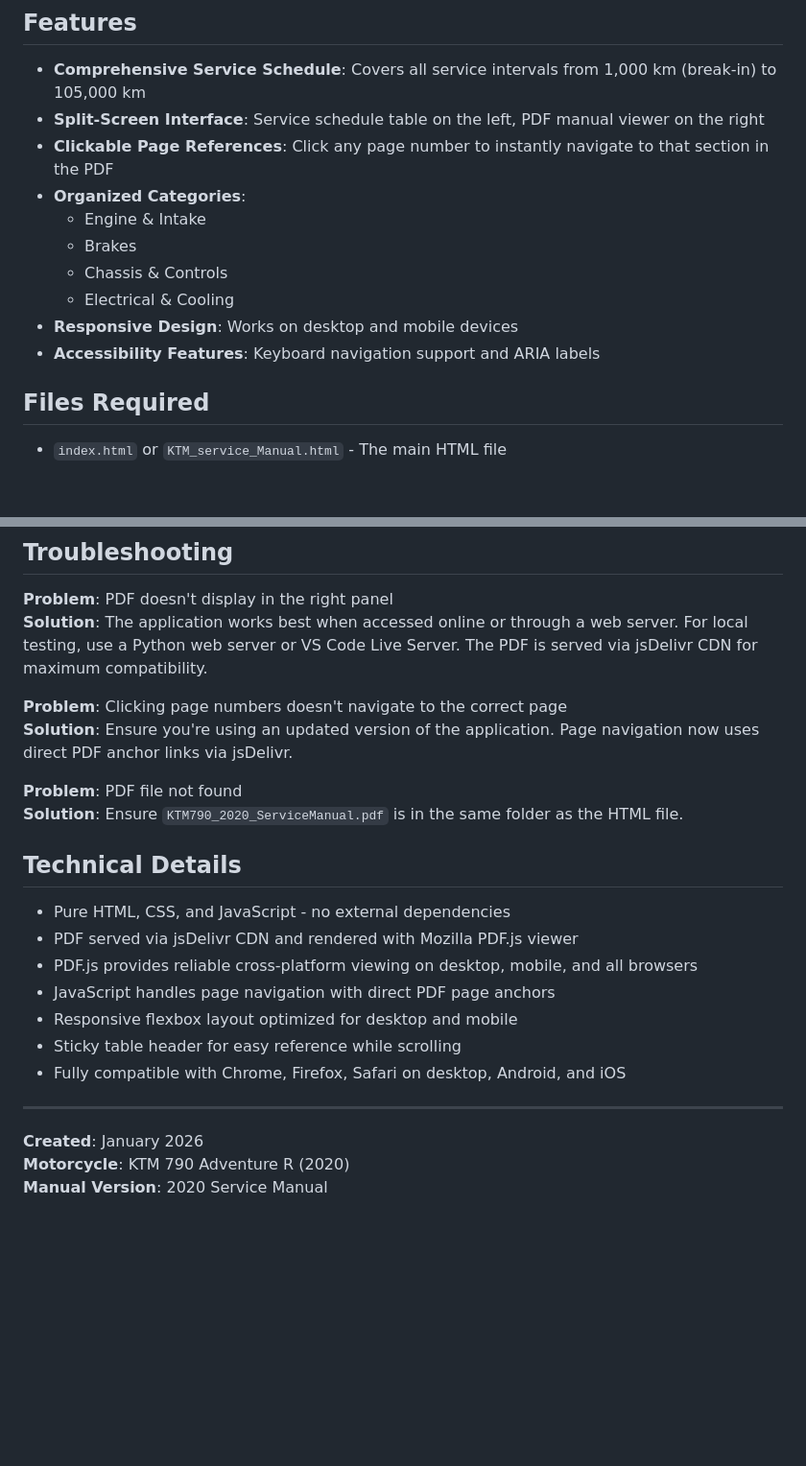
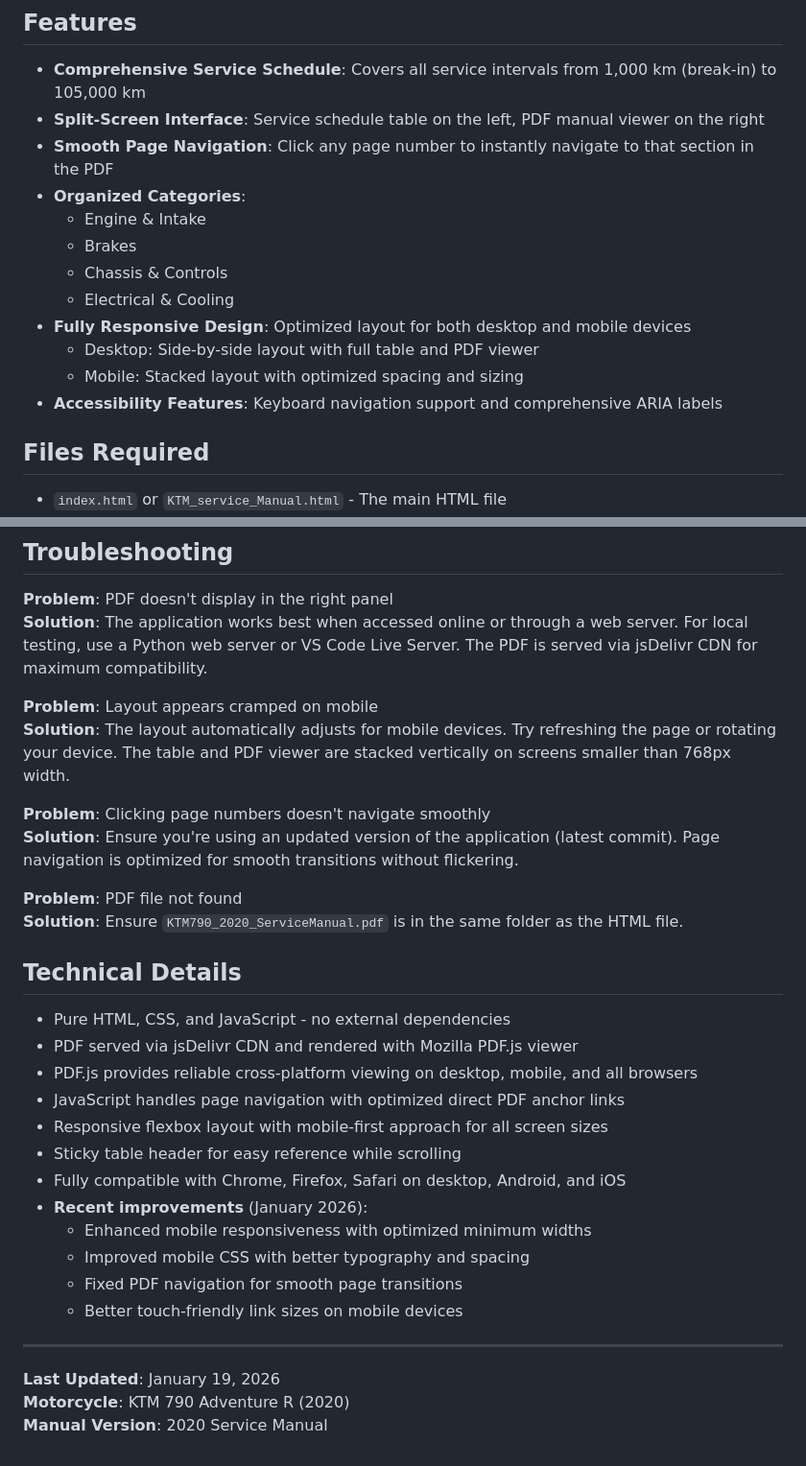
Before and after one commit to roykeek/KTM-Service-Manual, a Markdown page: README.md, 2 parts joined by grey strips. Shown at 96% size. Drawn GitHub-style; blank space fills up the shorter version.

Commit message:
docs: Update README with latest improvements and bug fixes
- Enhance features list with mobile-specific details
- Add mobile layout information to features section
- Update troubleshooting with mobile layout guidance
- Add recent improvements section to technical details
- Update last modified date

```diff
--- a/README.md
+++ b/README.md
@@ -8,14 +8,16 @@ An interactive web-based service schedule reference tool for the KTM 790 Adventu
 
 - **Comprehensive Service Schedule**: Covers all service intervals from 1,000 km (break-in) to 105,000 km
 - **Split-Screen Interface**: Service schedule table on the left, PDF manual viewer on the right
-- **Clickable Page References**: Click any page number to instantly navigate to that section in the PDF
+- **Smooth Page Navigation**: Click any page number to instantly navigate to that section in the PDF
 - **Organized Categories**:
   - Engine & Intake
   - Brakes
   - Chassis & Controls
   - Electrical & Cooling
-- **Responsive Design**: Works on desktop and mobile devices
-- **Accessibility Features**: Keyboard navigation support and ARIA labels
+- **Fully Responsive Design**: Optimized layout for both desktop and mobile devices
+  - Desktop: Side-by-side layout with full table and PDF viewer
+  - Mobile: Stacked layout with optimized spacing and sizing
+- **Accessibility Features**: Keyboard navigation support and comprehensive ARIA labels
 
 ## Files Required
 
@@ -112,8 +114,11 @@ Host the files online for free:
 **Problem**: PDF doesn't display in the right panel
 **Solution**: The application works best when accessed online or through a web server. For local testing, use a Python web server or VS Code Live Server. The PDF is served via jsDelivr CDN for maximum compatibility.
 
-**Problem**: Clicking page numbers doesn't navigate to the correct page
-**Solution**: Ensure you're using an updated version of the application. Page navigation now uses direct PDF anchor links via jsDelivr.
+**Problem**: Layout appears cramped on mobile
+**Solution**: The layout automatically adjusts for mobile devices. Try refreshing the page or rotating your device. The table and PDF viewer are stacked vertically on screens smaller than 768px width.
+
+**Problem**: Clicking page numbers doesn't navigate smoothly
+**Solution**: Ensure you're using an updated version of the application (latest commit). Page navigation is optimized for smooth transitions without flickering.
 
 **Problem**: PDF file not found
 **Solution**: Ensure `KTM790_2020_ServiceManual.pdf` is in the same folder as the HTML file.
@@ -123,13 +128,18 @@ Host the files online for free:
 - Pure HTML, CSS, and JavaScript - no external dependencies
 - PDF served via jsDelivr CDN and rendered with Mozilla PDF.js viewer
 - PDF.js provides reliable cross-platform viewing on desktop, mobile, and all browsers
-- JavaScript handles page navigation with direct PDF page anchors
-- Responsive flexbox layout optimized for desktop and mobile
+- JavaScript handles page navigation with optimized direct PDF anchor links
+- Responsive flexbox layout with mobile-first approach for all screen sizes
 - Sticky table header for easy reference while scrolling
 - Fully compatible with Chrome, Firefox, Safari on desktop, Android, and iOS
+- **Recent improvements** (January 2026):
+  - Enhanced mobile responsiveness with optimized minimum widths
+  - Improved mobile CSS with better typography and spacing
+  - Fixed PDF navigation for smooth page transitions
+  - Better touch-friendly link sizes on mobile devices
 
 ---
 
-**Created**: January 2026
+**Last Updated**: January 19, 2026
 **Motorcycle**: KTM 790 Adventure R (2020)
 **Manual Version**: 2020 Service Manual
```
